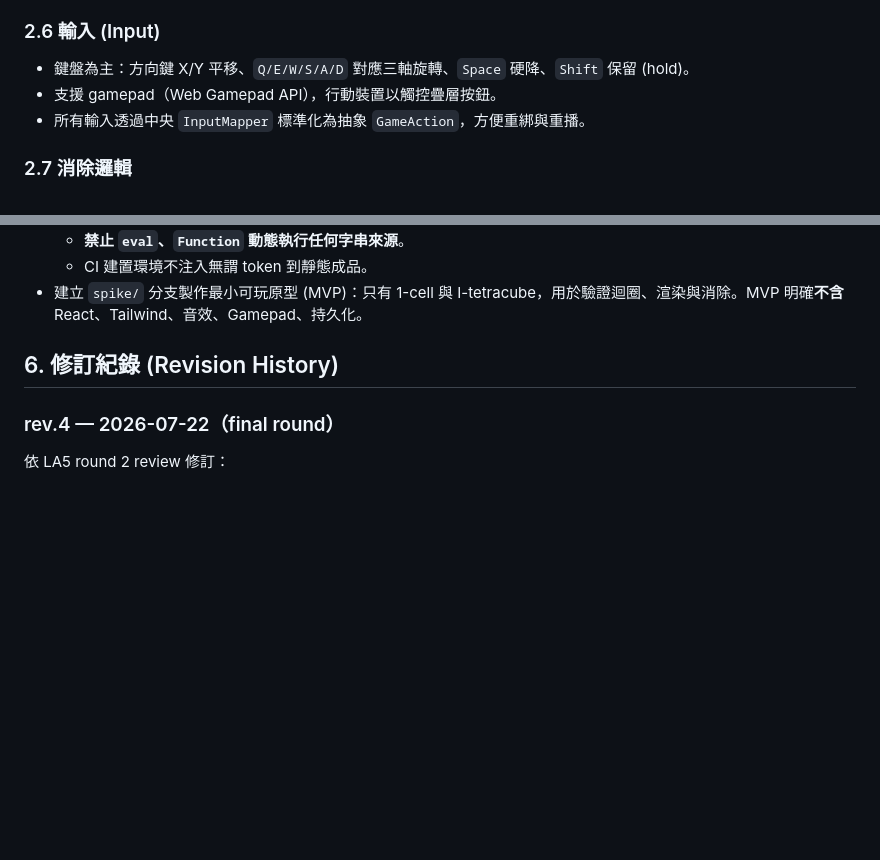
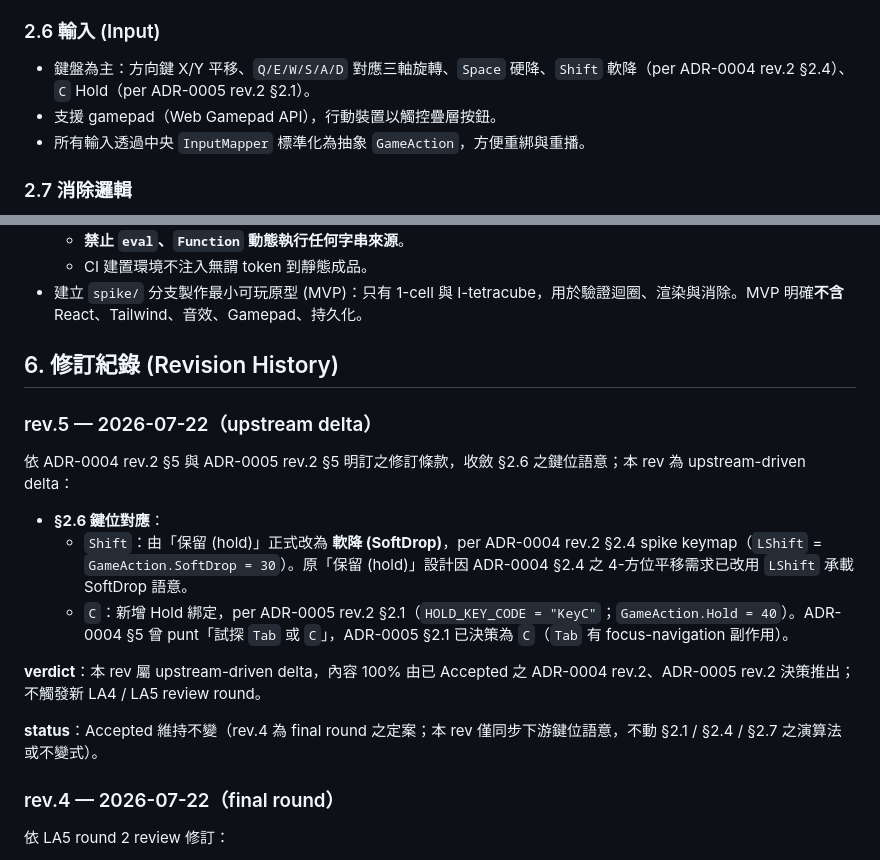
Before and after one commit to topweedev/tetris-XL, a Markdown page: docs/adr/0001-project-architecture.md, 2 parts joined by grey strips. Drawn GitHub-style; blank space fills up the shorter version.

```diff
--- a/docs/adr/0001-project-architecture.md
+++ b/docs/adr/0001-project-architecture.md
@@ -142,7 +142,7 @@ Spawn / lock 兩階段各一條件，實作時可收於同一「非法佔位判
 
 ### 2.6 輸入 (Input)
 
-- 鍵盤為主：方向鍵 X/Y 平移、`Q/E/W/S/A/D` 對應三軸旋轉、`Space` 硬降、`Shift` 保留 (hold)。
+- 鍵盤為主：方向鍵 X/Y 平移、`Q/E/W/S/A/D` 對應三軸旋轉、`Space` 硬降、`Shift` 軟降（per ADR-0004 rev.2 §2.4）、`C` Hold（per ADR-0005 rev.2 §2.1）。
 - 支援 gamepad（Web Gamepad API），行動裝置以觸控疊層按鈕。
 - 所有輸入透過中央 `InputMapper` 標準化為抽象 `GameAction`，方便重綁與重播。
 
@@ -242,6 +242,18 @@ docs/
 
 ## 6. 修訂紀錄 (Revision History)
 
+### rev.5 — 2026-07-22（upstream delta）
+
+依 ADR-0004 rev.2 §5 與 ADR-0005 rev.2 §5 明訂之修訂條款，收斂 §2.6 之鍵位語意；本 rev 為 upstream-driven delta：
+
+- **§2.6 鍵位對應**：
+  - `Shift`：由「保留 (hold)」正式改為 **軟降 (SoftDrop)**，per ADR-0004 rev.2 §2.4 spike keymap（`LShift` = `GameAction.SoftDrop = 30`）。原「保留 (hold)」設計因 ADR-0004 §2.4 之 4-方位平移需求已改用 `LShift` 承載 SoftDrop 語意。
+  - `C`：新增 Hold 綁定，per ADR-0005 rev.2 §2.1（`HOLD_KEY_CODE = "KeyC"`；`GameAction.Hold = 40`）。ADR-0004 §5 曾 punt「試探 `Tab` 或 `C`」，ADR-0005 §2.1 已決策為 `C`（`Tab` 有 focus-navigation 副作用）。
+
+**verdict**：本 rev 屬 upstream-driven delta，內容 100% 由已 Accepted 之 ADR-0004 rev.2、ADR-0005 rev.2 決策推出；不觸發新 LA4 / LA5 review round。
+
+**status**：Accepted 維持不變（rev.4 為 final round 之定案；本 rev 僅同步下游鍵位語意，不動 §2.1 / §2.4 / §2.7 之演算法或不變式）。
+
 ### rev.4 — 2026-07-22（final round）
 依 LA5 round 2 review 修訂：
 
```
Also changed, not shown: docs/adr/0003-difficulty-and-scoring.md (+11 -1 lines).
